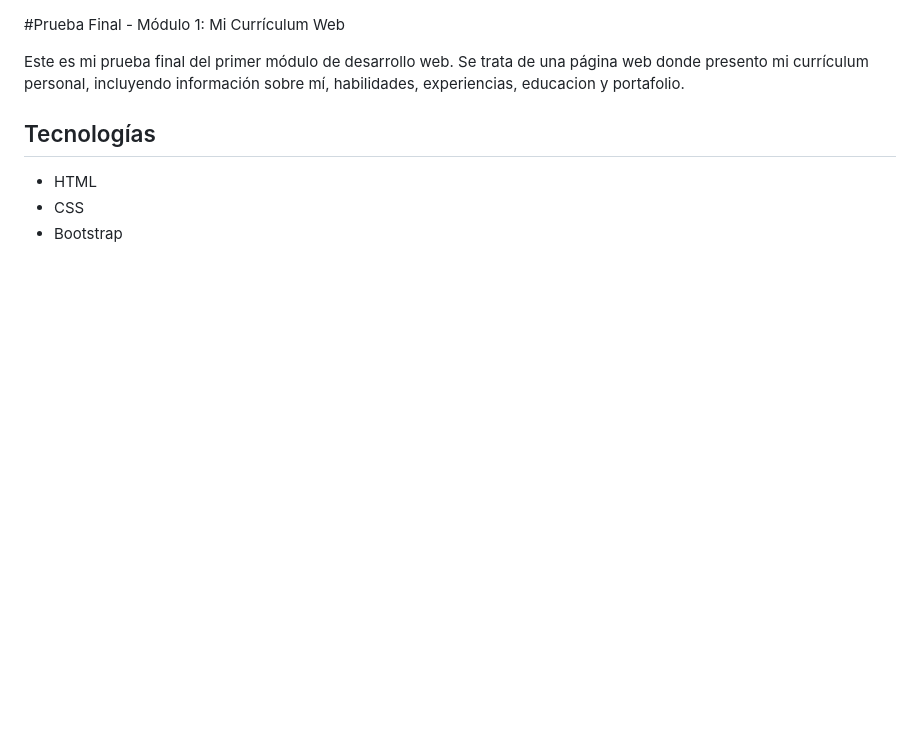
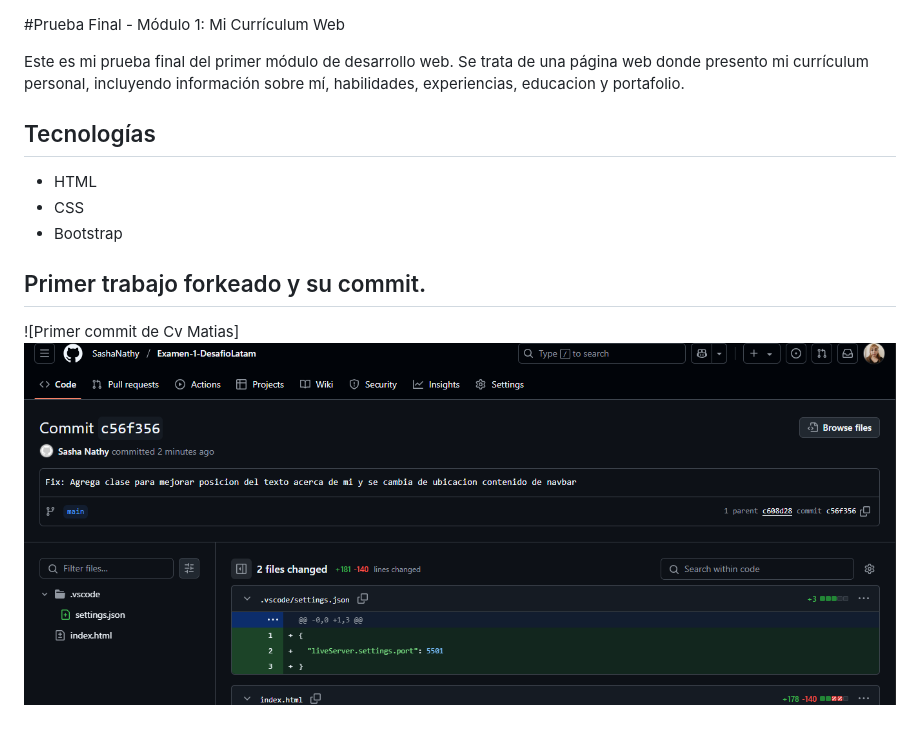
Before and after one commit to yonacamposs86/Cv-Sasha-Godoy, a Markdown page: README.md, the part around the change. GitHub-like rendering; pictures changed too: assets/imgs/commit-1.png (added); blank space fills up the shorter version.

```diff
--- a/README.md
+++ b/README.md
@@ -6,3 +6,8 @@ Este es mi prueba final del primer módulo de desarrollo web. Se trata de una p
 - HTML
 - CSS
 - Bootstrap
+
+## Primer trabajo forkeado y su commit.
+
+![Primer commit de Cv Matias]
+<img src="./assets/imgs/commit-1.png">
```
